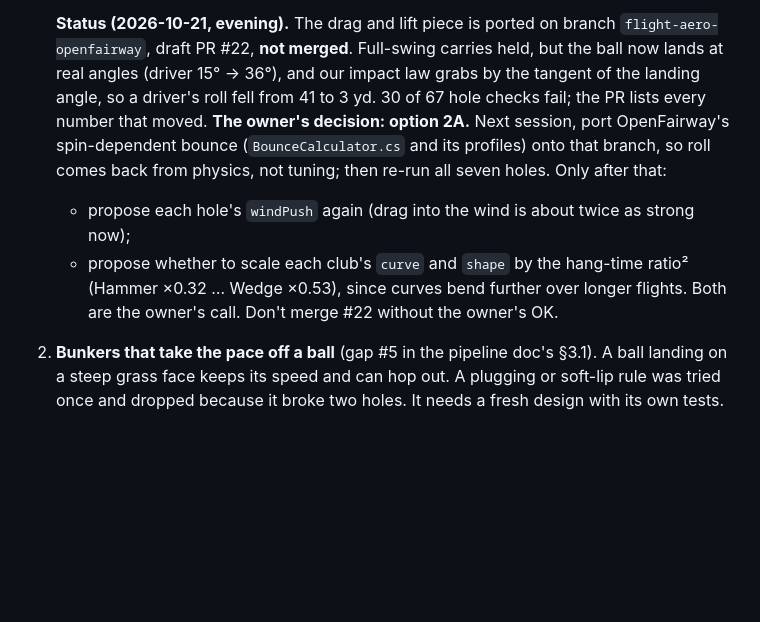
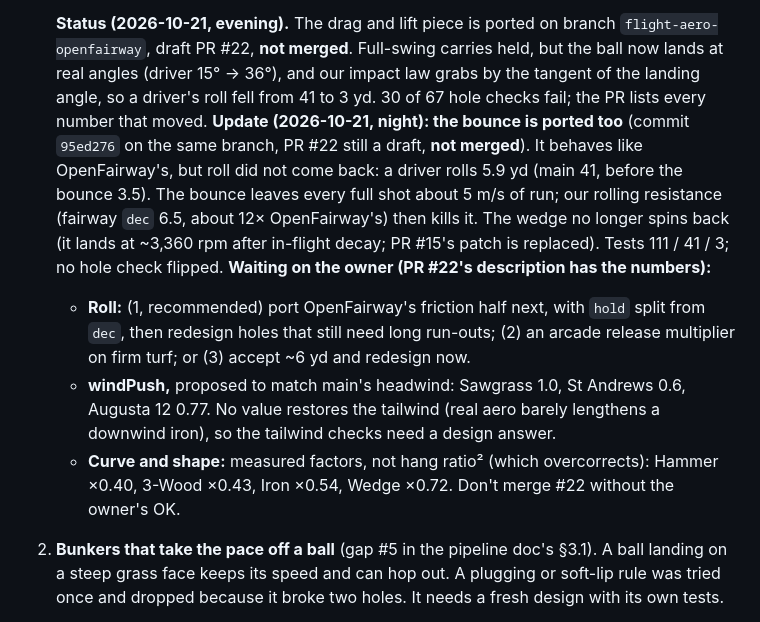
Before and after one commit to kcq101/The-Fred, a Markdown page: docs/HANDOFF.md, the part around the change. Rendered like a GitHub page; blank space fills up the shorter version.

Commit message:
Docs: handoff status after the bounce port (PR #22 still draft)
Co-Authored-By: Claude Opus 5.5 <noreply@anthropic.com>
Claude-Session: https://claude.ai/code/session_01SotFbocwyxEvCpdRWYJ3qj

```diff
--- a/docs/HANDOFF.md
+++ b/docs/HANDOFF.md
@@ -52,10 +52,12 @@ In rough order of how much each would change what a player meets. Item 1 is in p
    Backspin went in without moving any hole check, and these may not. Do them one at a time, re-run `validate.js` on all seven holes after each, and log any check that changes (spec §6).
 
    **Status (2026-10-21, evening).** The drag and lift piece is ported on branch `flight-aero-openfairway`, draft PR #22, **not merged**. Full-swing carries held, but the ball now lands at real angles (driver 15° → 36°), and our impact law grabs by the tangent of the landing angle, so a driver's roll fell from 41 to 3 yd. 30 of 67 hole checks fail; the PR lists every number that moved.
-   **The owner's decision: option 2A.** Next session, port OpenFairway's spin-dependent bounce (`BounceCalculator.cs` and its profiles) onto that branch, so roll comes back from physics, not tuning; then re-run all seven holes. Only after that:
-   - propose each hole's `windPush` again (drag into the wind is about twice as strong now);
-   - propose whether to scale each club's `curve` and `shape` by the hang-time ratio² (Hammer ×0.32 … Wedge ×0.53), since curves bend further over longer flights.
-   Both are the owner's call. Don't merge #22 without the owner's OK.
+   **Update (2026-10-21, night): the bounce is ported too** (commit `95ed276` on the same branch, PR #22 still a draft, **not merged**). It behaves like OpenFairway's, but roll did not come back: a driver rolls 5.9 yd (main 41, before the bounce 3.5). The bounce leaves every full shot about 5 m/s of run; our rolling resistance (fairway `dec` 6.5, about 12× OpenFairway's) then kills it. The wedge no longer spins back (it lands at ~3,360 rpm after in-flight decay; PR #15's patch is replaced). Tests 111 / 41 / 3; no hole check flipped.
+   **Waiting on the owner (PR #22's description has the numbers):**
+   - **Roll:** (1, recommended) port OpenFairway's friction half next, with `hold` split from `dec`, then redesign holes that still need long run-outs; (2) an arcade release multiplier on firm turf; or (3) accept ~6 yd and redesign now.
+   - **windPush,** proposed to match main's headwind: Sawgrass 1.0, St Andrews 0.6, Augusta 12 0.77. No value restores the tailwind (real aero barely lengthens a downwind iron), so the tailwind checks need a design answer.
+   - **Curve and shape:** measured factors, not hang ratio² (which overcorrects): Hammer ×0.40, 3-Wood ×0.43, Iron ×0.54, Wedge ×0.72.
+   Don't merge #22 without the owner's OK.
 2. **Bunkers that take the pace off a ball** (gap #5 in the pipeline doc's §3.1). A ball landing on a steep grass face keeps its speed and can hop out. A plugging or soft-lip rule was tried once and dropped because it broke two holes. It needs a fresh design with its own tests.
 3. **Rapier (3D physics) for ball-versus-prop contact.** This only matters if props multiply. Walls are polylines today, which is fine for sheds and stone walls.
 
```
